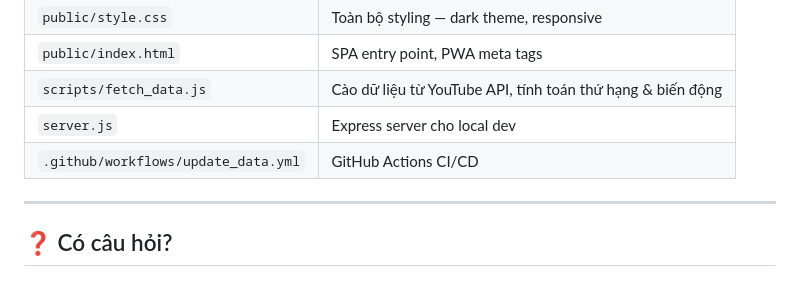
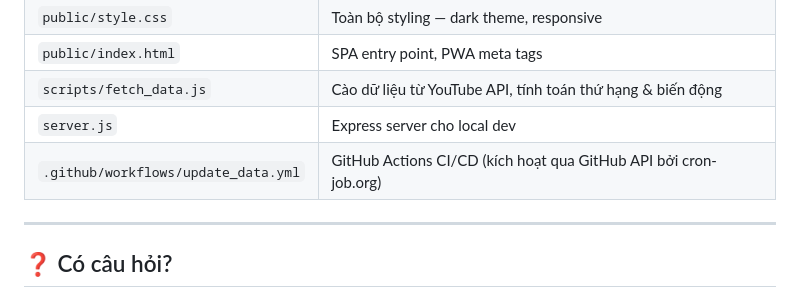
Before and after one commit to huyvu2512/TopTrending-VN, a Markdown page: CONTRIBUTING.md, the part around the change. Rendered like a GitHub page.

```diff
--- a/CONTRIBUTING.md
+++ b/CONTRIBUTING.md
@@ -155,7 +155,7 @@ Xem chi tiết tại [README.md](README.md#️-kiến-trúc-dự-án).
 | `public/index.html` | SPA entry point, PWA meta tags |
 | `scripts/fetch_data.js` | Cào dữ liệu từ YouTube API, tính toán thứ hạng & biến động |
 | `server.js` | Express server cho local dev |
-| `.github/workflows/update_data.yml` | GitHub Actions CI/CD |
+| `.github/workflows/update_data.yml` | GitHub Actions CI/CD (kích hoạt qua GitHub API bởi cron-job.org) |
 
 ---
 
```
Also changed, not shown: README.md (+12 -11 lines).
